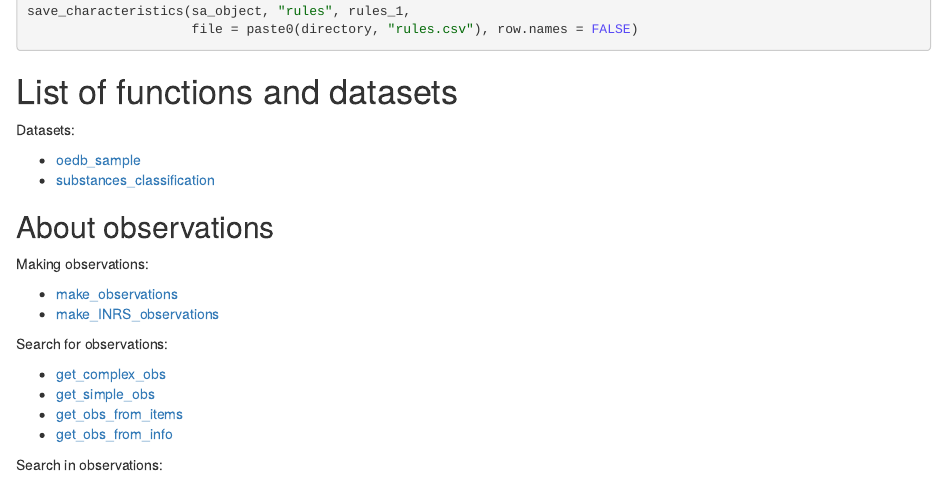
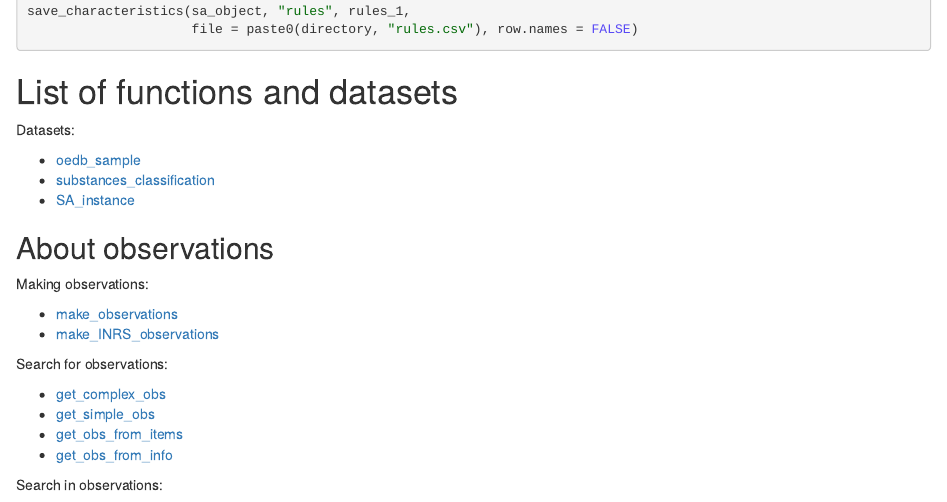
Before and after one commit to UofMontreal-Multiexpo/uom.dat, an R Markdown document (vignettes/spectral_analysis_example.Rmd): the page in a window 1100 px wide, from 7350 px down. The pictures show the output file inst/doc/spectral_analysis_example.nb.html that the author committed with the source, opened offline.

Commit message:
feat: Add an example object of class SpectralAnalyzer
Add an object of class SpectralAnalyzer in the data of the package.
Add documentation for this object.

Will be use in @examples.

```diff
--- a/vignettes/spectral_analysis_example.Rmd
+++ b/vignettes/spectral_analysis_example.Rmd
@@ -881,6 +881,7 @@ Datasets:
 
 * [oedb_sample](../html/oedb_sample.html)
 * [substances_classification](../html/substances_classification.html)
+* [SA_instance](../html/SA_instance.html)
 
 
 ## About observations
```
Also changed, not shown: R/data.R (+43 -0 lines), R/spectral_analyzer.R (+3 -1 lines), data/SA_instance.RData (added), inst/doc/spectral_analysis_example.nb.html, 2 other files.
